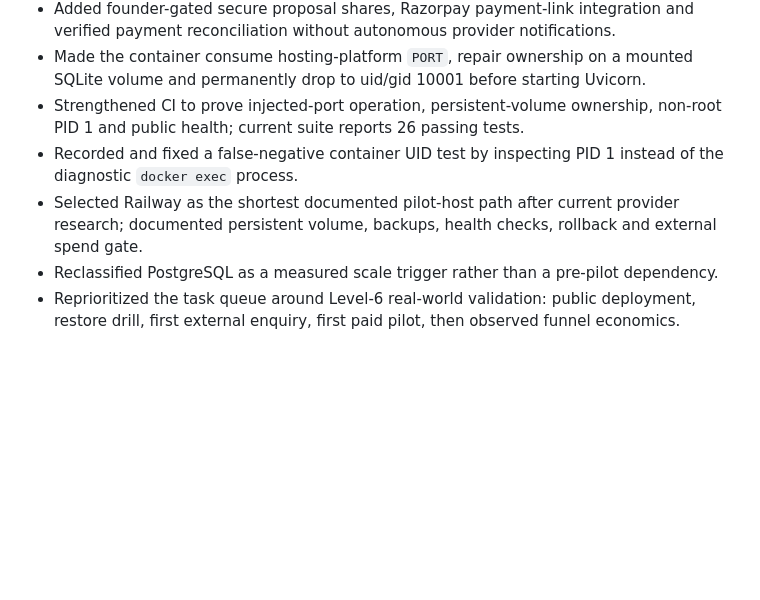
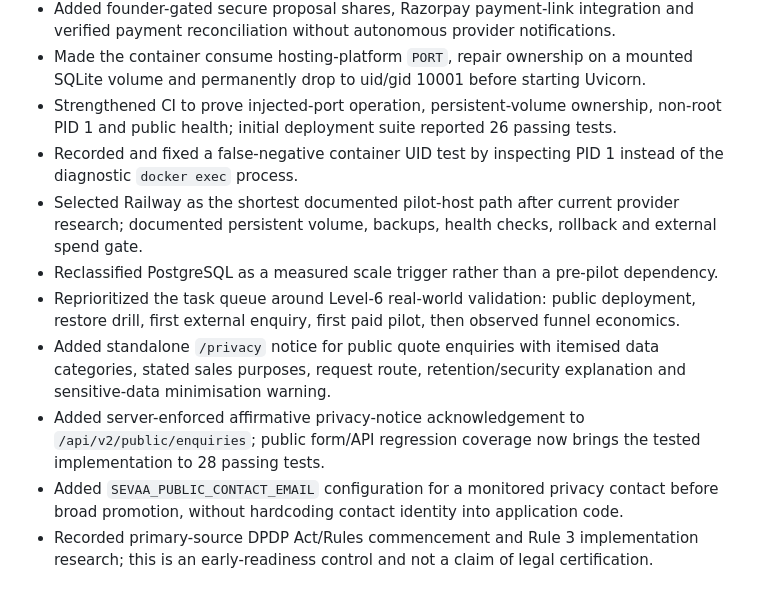
Before and after one commit to het-life/sevaaconnect-realestate, a Markdown page: sevaa-sales-os/CHANGELOG.md, the part around the change. Rendered like a GitHub page; blank space fills up the shorter version.

Commit message:
Record public privacy hardening and 28-test gate

```diff
--- a/sevaa-sales-os/CHANGELOG.md
+++ b/sevaa-sales-os/CHANGELOG.md
@@ -38,8 +38,12 @@
 - Added public `/quote` and duplicate-safe `/api/v2/public/enquiries` acquisition flow with a honeypot and tighter anonymous rate limit.
 - Added founder-gated secure proposal shares, Razorpay payment-link integration and verified payment reconciliation without autonomous provider notifications.
 - Made the container consume hosting-platform `PORT`, repair ownership on a mounted SQLite volume and permanently drop to uid/gid 10001 before starting Uvicorn.
-- Strengthened CI to prove injected-port operation, persistent-volume ownership, non-root PID 1 and public health; current suite reports 26 passing tests.
+- Strengthened CI to prove injected-port operation, persistent-volume ownership, non-root PID 1 and public health; initial deployment suite reported 26 passing tests.
 - Recorded and fixed a false-negative container UID test by inspecting PID 1 instead of the diagnostic `docker exec` process.
 - Selected Railway as the shortest documented pilot-host path after current provider research; documented persistent volume, backups, health checks, rollback and external spend gate.
 - Reclassified PostgreSQL as a measured scale trigger rather than a pre-pilot dependency.
 - Reprioritized the task queue around Level-6 real-world validation: public deployment, restore drill, first external enquiry, first paid pilot, then observed funnel economics.
+- Added standalone `/privacy` notice for public quote enquiries with itemised data categories, stated sales purposes, request route, retention/security explanation and sensitive-data minimisation warning.
+- Added server-enforced affirmative privacy-notice acknowledgement to `/api/v2/public/enquiries`; public form/API regression coverage now brings the tested implementation to 28 passing tests.
+- Added `SEVAA_PUBLIC_CONTACT_EMAIL` configuration for a monitored privacy contact before broad promotion, without hardcoding contact identity into application code.
+- Recorded primary-source DPDP Act/Rules commencement and Rule 3 implementation research; this is an early-readiness control and not a claim of legal certification.
```
